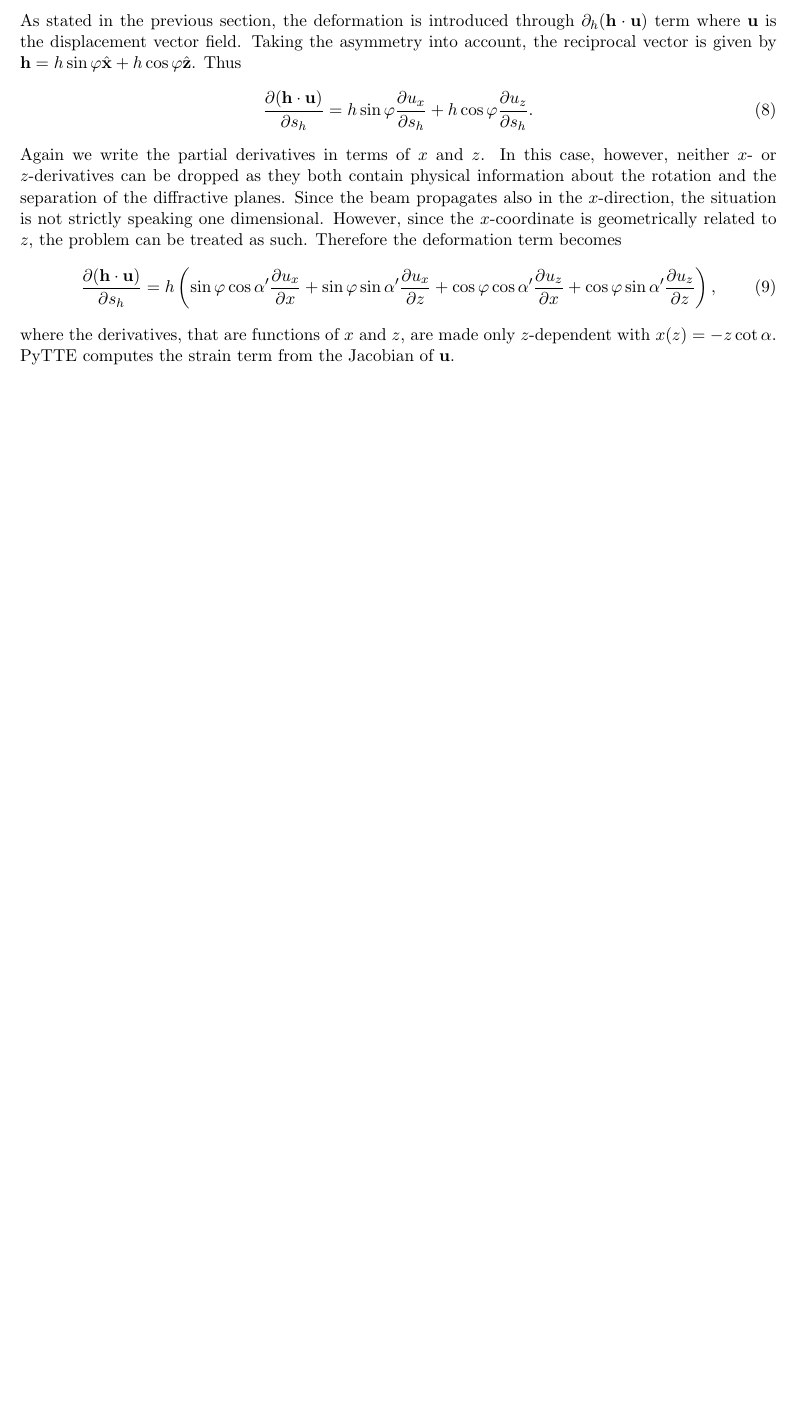
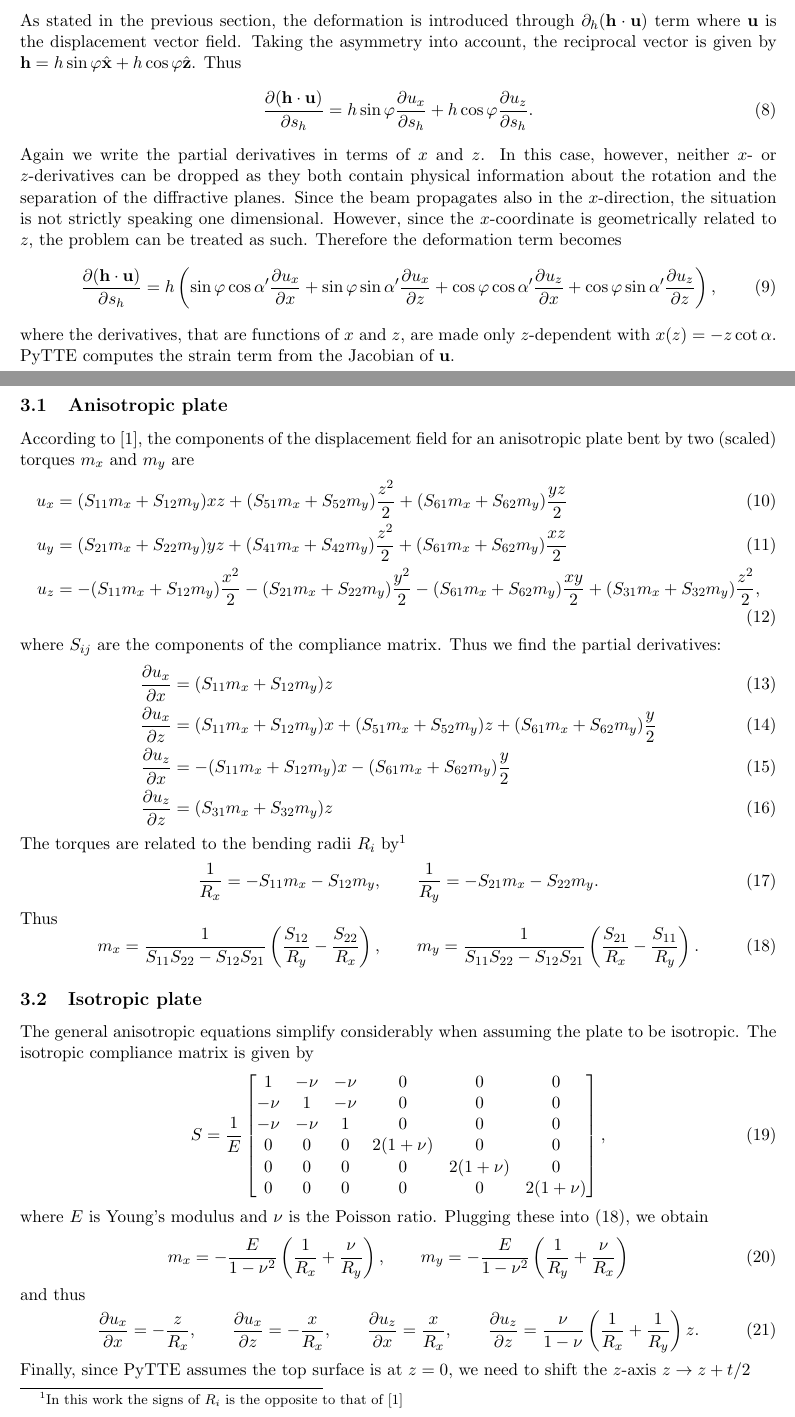
Before and after one commit to aripekka/pyTTE, a LaTeX document (docs/documentation.tex): part of page 2 of 2 before the commit and two parts of pages 2 and 3 of 4 after it, the two joined at a grey line, cut so that both start at the same text, the shorter picture padded with empty space. Compiled offline with pdfLaTeX.

Commit message:
Amended documentation with the deformation field of anisotropic plate

```diff
--- a/docs/documentation.tex
+++ b/docs/documentation.tex
@@ -2,6 +2,7 @@
 \usepackage[utf8]{inputenc}
 \usepackage[english]{babel}
 \usepackage[left=2cm,right=2cm,top=3cm,bottom=4cm]{geometry}
+\usepackage{amsmath}
 \usepackage{mathtools}
 \usepackage{cases}
 
@@ -69,4 +70,58 @@ Again we write the partial derivatives in terms of $x$ and $z$. In this case, ho
 \end{equation}
 where the derivatives, that are functions of $x$ and $z$, are made only $z$-dependent with $x(z)=-z \cot \alpha$. PyTTE computes the strain term from the Jacobian of $\mathbf{u}$.
 
+\subsection{Anisotropic plate}
+According to \cite{Sanchez_del_Rio_2015}, the components of the displacement field for an anisotropic plate bent by two (scaled) torques $m_x$ and $m_y$ are
+\begin{align}
+u_x &= (S_{11} m_x + S_{12} m_y) x z + (S_{51} m_x + S_{52} m_y)\frac{z^2}{2} + (S_{61} m_x +S_{62} m_y) \frac{y z}{2} \\
+u_y &= (S_{21} m_x + S_{22} m_y) y z + (S_{41} m_x + S_{42} m_y)\frac{z^2}{2} + (S_{61} m_x +S_{62} m_y) \frac{x z}{2} \\
+u_z &= -(S_{11} m_x + S_{12} m_y)\frac{x^2}{2} -(S_{21} m_x + S_{22} m_y)\frac{y^2}{2} -(S_{61} m_x +S_{62} m_y) \frac{x y}{2} +(S_{31} m_x + S_{32} m_y)\frac{z^2}{2},
+\end{align}
+where $S_{ij}$ are the components of the compliance matrix. Thus we find the partial derivatives:
+\begin{align}
+\frac{\partial u_x}{\partial x} &= (S_{11} m_x + S_{12} m_y) z \\
+\frac{\partial u_x}{\partial z} &= (S_{11} m_x + S_{12} m_y) x + (S_{51} m_x + S_{52} m_y) z
++ (S_{61} m_x + S_{62} m_y) \frac{y}{2}\\
+\frac{\partial u_z}{\partial x} &= -(S_{11} m_x + S_{12} m_y) x -(S_{61} m_x + S_{62} m_y) \frac{y}{2} \\
+\frac{\partial u_z}{\partial z} &= (S_{31} m_x + S_{32} m_y) z
+\end{align}
+The torques are related to the bending radii $R_i$ by\footnote{In this work the signs of $R_i$ is the opposite to that of \cite{Sanchez_del_Rio_2015}}
+\begin{equation}
+\frac{1}{R_x} = -S_{11} m_x - S_{12} m_y, \qquad
+\frac{1}{R_y} = -S_{21} m_x - S_{22} m_y.
+\end{equation}
+Thus
+\begin{equation}
+m_x = \frac{1}{S_{11}S_{22}-S_{12}S_{21}}\left(\frac{S_{12}}{R_y}-\frac{S_{22}}{R_x} \right), \qquad
+m_y = \frac{1}{S_{11}S_{22}-S_{12}S_{21}}\left(\frac{S_{21}}{R_x}-\frac{S_{11}}{R_y} \right).
+\label{eq:ms}
+\end{equation}
+\subsection{Isotropic plate}
+The general anisotropic equations simplify considerably when assuming the plate to be isotropic. The isotropic compliance matrix is given by
+\begin{equation}
+S = \frac{1}{E}\left[\begin{matrix}
+1 & -\nu & -\nu & 0 & 0 & 0 \\
+-\nu & 1 & -\nu & 0 & 0 & 0 \\
+-\nu & -\nu & 1 & 0 & 0 & 0 \\
+0 & 0 & 0 & 2(1+\nu) & 0 & 0 \\
+0 & 0 & 0 & 0 &2(1+\nu)  & 0 \\
+0 & 0 & 0 & 0 & 0 & 2(1+\nu) \\
+\end{matrix}\right],
+\end{equation}
+where $E$ is Young's modulus and $\nu$ is the Poisson ratio.
+Plugging these into \eqref{eq:ms}, we obtain
+\begin{equation}
+m_x = -\frac{E}{1-\nu^2}\left(\frac{1}{R_x}+\frac{\nu}{R_y} \right), \qquad
+m_y = -\frac{E}{1-\nu^2}\left(\frac{1}{R_y}+\frac{\nu}{R_x} \right)
+\end{equation}
+and thus
+\begin{equation}
+\frac{\partial u_x}{\partial x} = -\frac{z}{R_x}, \qquad
+\frac{\partial u_x}{\partial z} = -\frac{x}{R_x}, \qquad
+\frac{\partial u_z}{\partial x} = \frac{x}{R_x}, \qquad
+\frac{\partial u_z}{\partial z} = \frac{\nu}{1-\nu}\left(\frac{1}{R_x}+\frac{1}{R_y}\right)z.
+\end{equation}
+Finally, since PyTTE assumes the top surface is at $z=0$, we need to shift the $z$-axis $z \rightarrow z + t/2 $
+\bibliographystyle{unsrt}
+\bibliography{documentation}
 \end{document}
```
Also changed, not shown: docs/documentation.bib (added, +13 -0 lines), docs/documentation.pdf.
